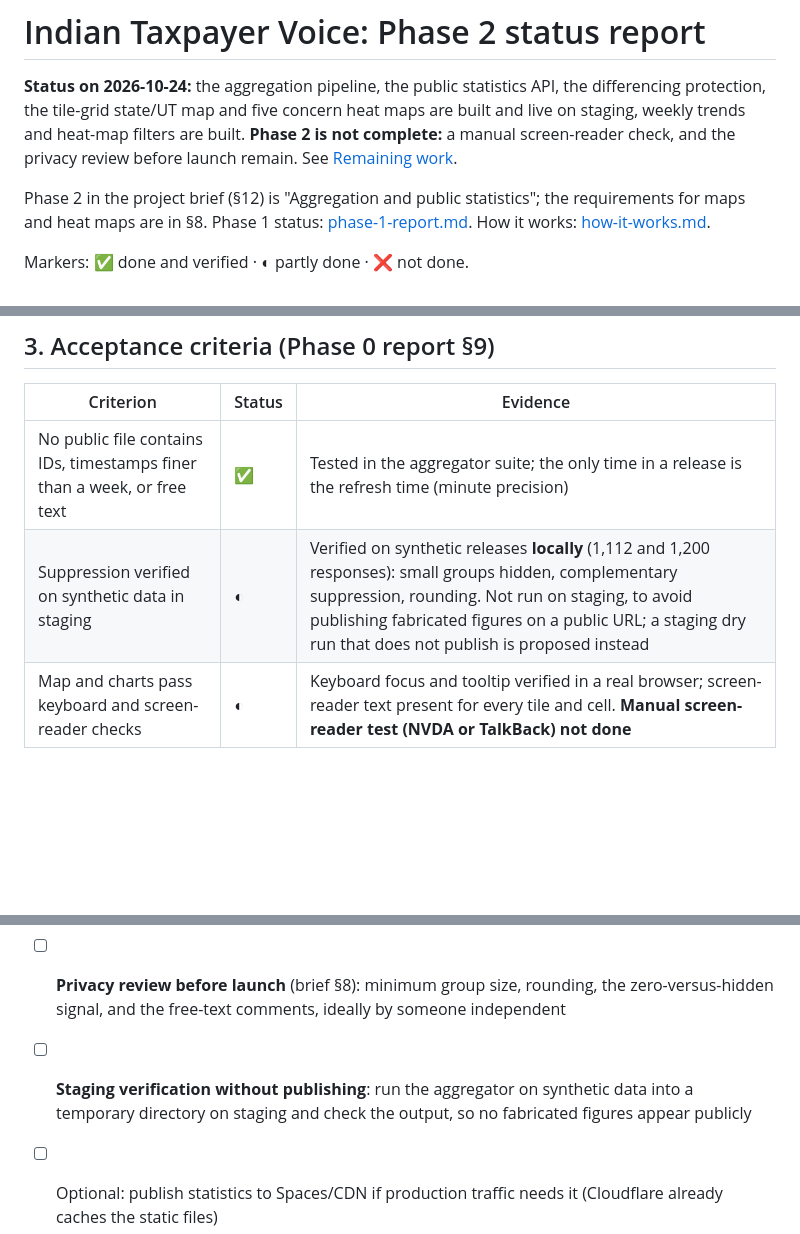
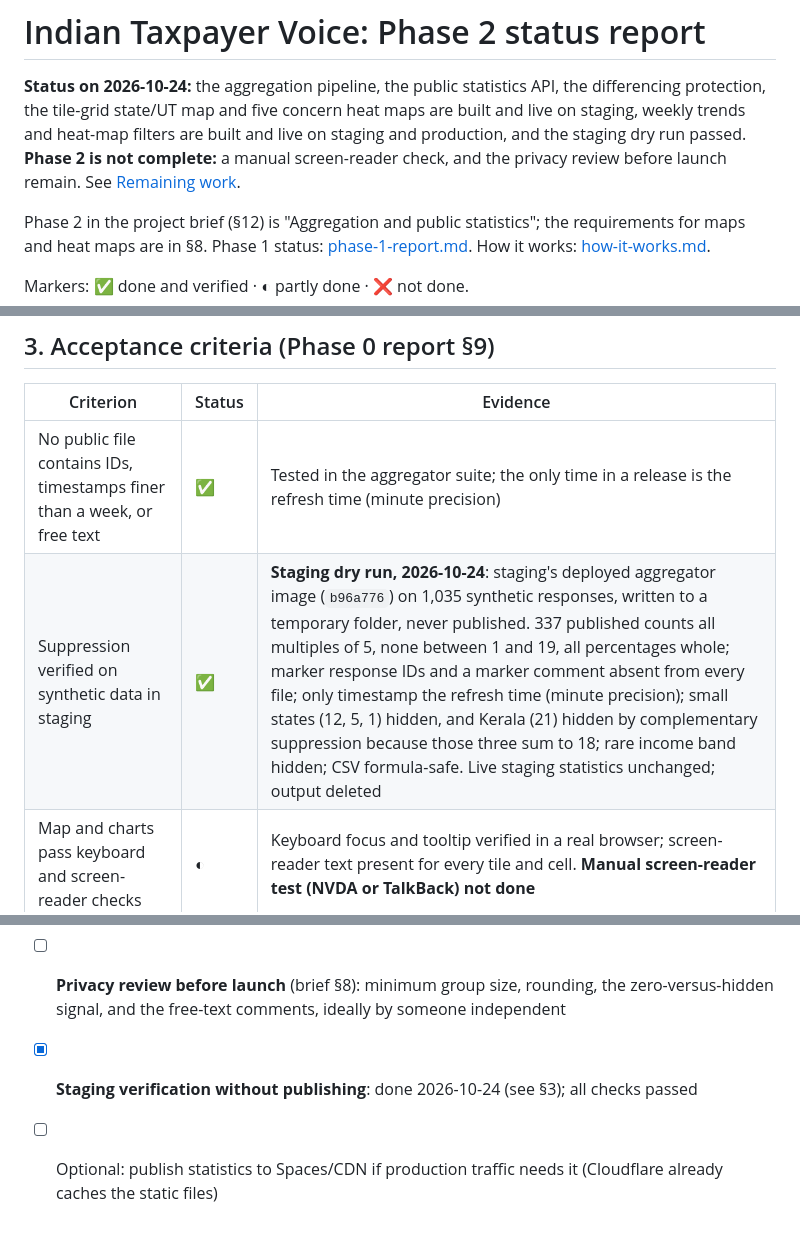
Before and after one commit to bsantoshraj/indiantaxpayervoice.org, a Markdown page: docs/phase-2-report.md, 3 parts joined by grey strips. Rendered like a GitHub page; blank space fills up the shorter version.

Commit message:
docs: Phase 2 staging dry run passed (suppression and rounding on synthetic data)
Staging's deployed aggregator on 1,035 synthetic responses, written to a
temporary folder and never published: rounding, suppression including
complementary suppression, no IDs or free text, minute-precision refresh
time only, CSV formula-safe; live staging statistics unchanged.

Co-Authored-By: Claude Opus 5.5 <noreply@anthropic.com>

```diff
--- a/docs/phase-2-report.md
+++ b/docs/phase-2-report.md
@@ -2,7 +2,7 @@
 
 **Status on 2026-10-24:** the aggregation pipeline, the public statistics API, the
 differencing protection, the tile-grid state/UT map and five concern heat maps are
-built and live on staging, weekly trends and heat-map filters are built. **Phase 2 is not complete:** a manual screen-reader check, and the privacy review
+built and live on staging, weekly trends and heat-map filters are built and live on staging and production, and the staging dry run passed. **Phase 2 is not complete:** a manual screen-reader check, and the privacy review
 before launch remain. See [Remaining work](#6-remaining-work-to-close-phase-2).
 
 Phase 2 in the project brief (§12) is "Aggregation and public statistics"; the
@@ -44,7 +44,7 @@ Markers: ✅ done and verified · ◐ partly done · ❌ not done.
 | Criterion | Status | Evidence |
 |---|---|---|
 | No public file contains IDs, timestamps finer than a week, or free text | ✅ | Tested in the aggregator suite; the only time in a release is the refresh time (minute precision) |
-| Suppression verified on synthetic data in staging | ◐ | Verified on synthetic releases **locally** (1,112 and 1,200 responses): small groups hidden, complementary suppression, rounding. Not run on staging, to avoid publishing fabricated figures on a public URL; a staging dry run that does not publish is proposed instead |
+| Suppression verified on synthetic data in staging | ✅ | **Staging dry run, 2026-10-24**: staging's deployed aggregator image (`b96a776`) on 1,035 synthetic responses, written to a temporary folder, never published. 337 published counts all multiples of 5, none between 1 and 19, all percentages whole; marker response IDs and a marker comment absent from every file; only timestamp the refresh time (minute precision); small states (12, 5, 1) hidden, and Kerala (21) hidden by complementary suppression because those three sum to 18; rare income band hidden; CSV formula-safe. Live staging statistics unchanged; output deleted |
 | Map and charts pass keyboard and screen-reader checks | ◐ | Keyboard focus and tooltip verified in a real browser; screen-reader text present for every tile and cell. **Manual screen-reader test (NVDA or TalkBack) not done** |
 
 ## 4. What was built
@@ -74,5 +74,5 @@ insufficient data is a requirement; hourly releases blur when it happened.
 - [x] **Heat-map filters**: question selector and sort by concern, as progressive enhancement; only hides, shows and reorders tables already published, so no new combination of answers is computed
 - [ ] **Manual screen-reader test** of the map and heat maps (NVDA on Windows or TalkBack on Android)
 - [ ] **Privacy review before launch** (brief §8): minimum group size, rounding, the zero-versus-hidden signal, and the free-text comments, ideally by someone independent
-- [ ] **Staging verification without publishing**: run the aggregator on synthetic data into a temporary directory on staging and check the output, so no fabricated figures appear publicly
+- [x] **Staging verification without publishing**: done 2026-10-24 (see §3); all checks passed
 - [ ] Optional: publish statistics to Spaces/CDN if production traffic needs it (Cloudflare already caches the static files)
```
